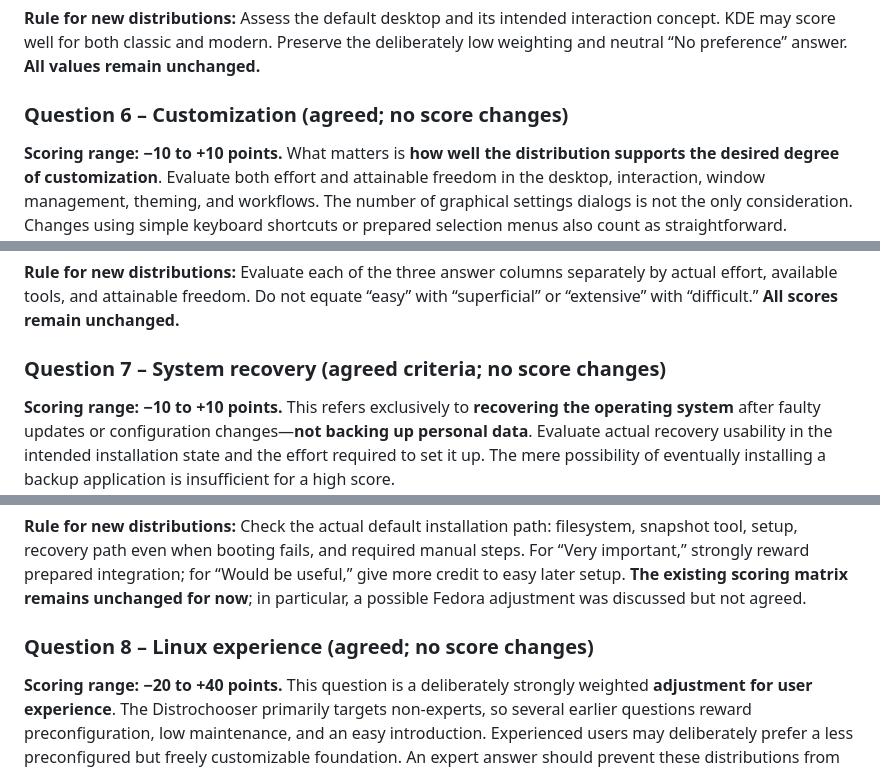
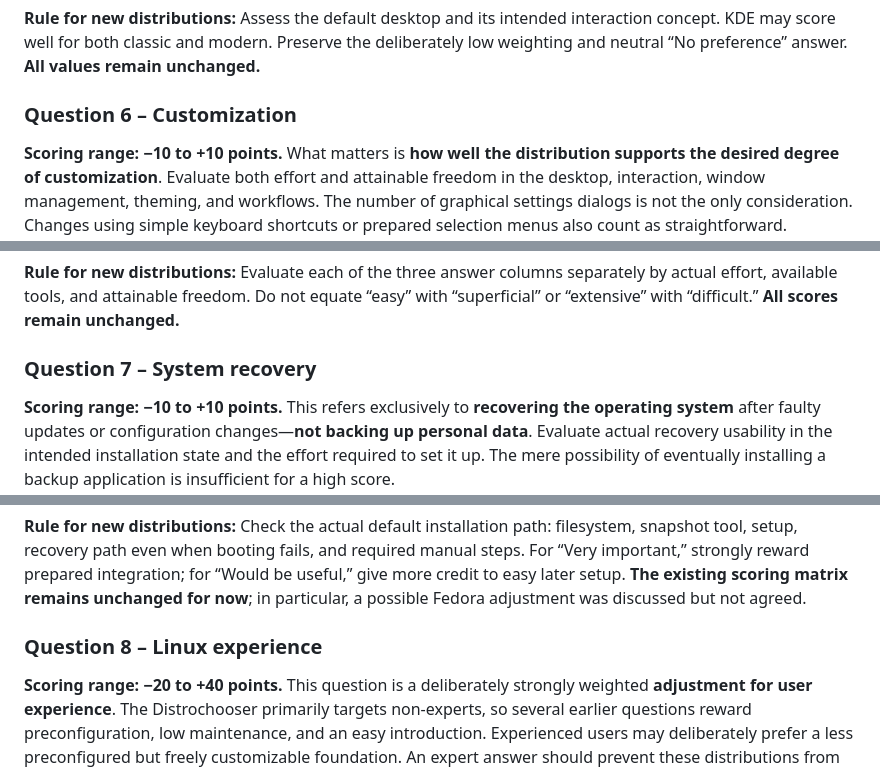
Before and after one commit to ff4f-git/distrochooser, a Markdown page: docs/scoring-logic.md, 3 parts joined by grey strips. Rendered like a GitHub page.

```diff
--- a/docs/scoring-logic.md
+++ b/docs/scoring-logic.md
@@ -152,7 +152,7 @@ Thus, with 32+ GB, lightweight systems are not favored because of age, and more
 
 **Rule for new distributions:** Assess the default desktop and its intended interaction concept. KDE may score well for both classic and modern. Preserve the deliberately low weighting and neutral “No preference” answer. **All values remain unchanged.**
 
-### Question 6 – Customization (agreed; no score changes)
+### Question 6 – Customization
 
 **Scoring range: −10 to +10 points.** What matters is **how well the distribution supports the desired degree of customization**. Evaluate both effort and attainable freedom in the desktop, interaction, window management, theming, and workflows. The number of graphical settings dialogs is not the only consideration. Changes using simple keyboard shortcuts or prepared selection menus also count as straightforward.
 
@@ -164,7 +164,7 @@ Thus, with 32+ GB, lightweight systems are not favored because of age, and more
 
 **Rule for new distributions:** Evaluate each of the three answer columns separately by actual effort, available tools, and attainable freedom. Do not equate “easy” with “superficial” or “extensive” with “difficult.” **All scores remain unchanged.**
 
-### Question 7 – System recovery (agreed criteria; no score changes)
+### Question 7 – System recovery
 
 **Scoring range: −10 to +10 points.** This refers exclusively to **recovering the operating system** after faulty updates or configuration changes—**not backing up personal data**. Evaluate actual recovery usability in the intended installation state and the effort required to set it up. The mere possibility of eventually installing a backup application is insufficient for a high score.
 
@@ -176,7 +176,7 @@ Thus, with 32+ GB, lightweight systems are not favored because of age, and more
 
 **Rule for new distributions:** Check the actual default installation path: filesystem, snapshot tool, setup, recovery path even when booting fails, and required manual steps. For “Very important,” strongly reward prepared integration; for “Would be useful,” give more credit to easy later setup. **The existing scoring matrix remains unchanged for now**; in particular, a possible Fedora adjustment was discussed but not agreed.
 
-### Question 8 – Linux experience (agreed; no score changes)
+### Question 8 – Linux experience
 
 **Scoring range: −20 to +40 points.** This question is a deliberately strongly weighted **adjustment for user experience**. The Distrochooser primarily targets non-experts, so several earlier questions reward preconfiguration, low maintenance, and an easy introduction. Experienced users may deliberately prefer a less preconfigured but freely customizable foundation. An expert answer should prevent these distributions from being pushed out of the top three by the beginner-oriented baseline weighting.
 
```
Also changed, not shown: other parts of docs/scoring-logic.md (+4 -4 lines).
